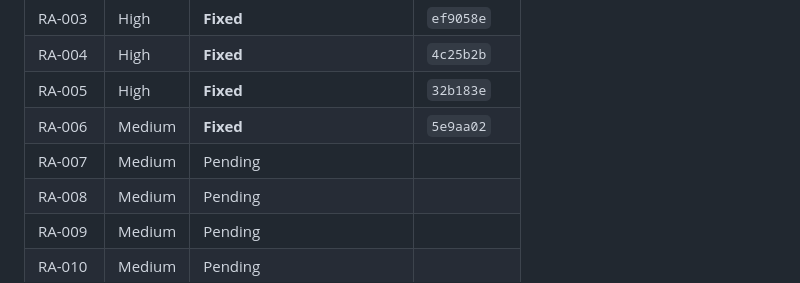
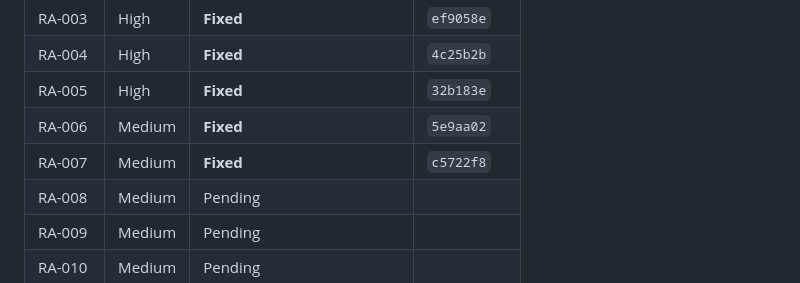
Before and after one commit to nishanttyagi28/chitragupta-protocol, a Markdown page: docs/product/RELEASE_AUDIT_REMEDIATION.md, the part around the change. Drawn GitHub-style.

Commit message:
Update remediation ledger: log RA-007 as fixed

```diff
--- a/docs/product/RELEASE_AUDIT_REMEDIATION.md
+++ b/docs/product/RELEASE_AUDIT_REMEDIATION.md
@@ -21,7 +21,7 @@ separately.
 | RA-004 | High | **Fixed** | `4c25b2b` |
 | RA-005 | High | **Fixed** | `32b183e` |
 | RA-006 | Medium | **Fixed** | `5e9aa02` |
-| RA-007 | Medium | Pending | |
+| RA-007 | Medium | **Fixed** | `c5722f8` |
 | RA-008 | Medium | Pending | |
 | RA-009 | Medium | Pending | |
 | RA-010 | Medium | Pending | |
```
